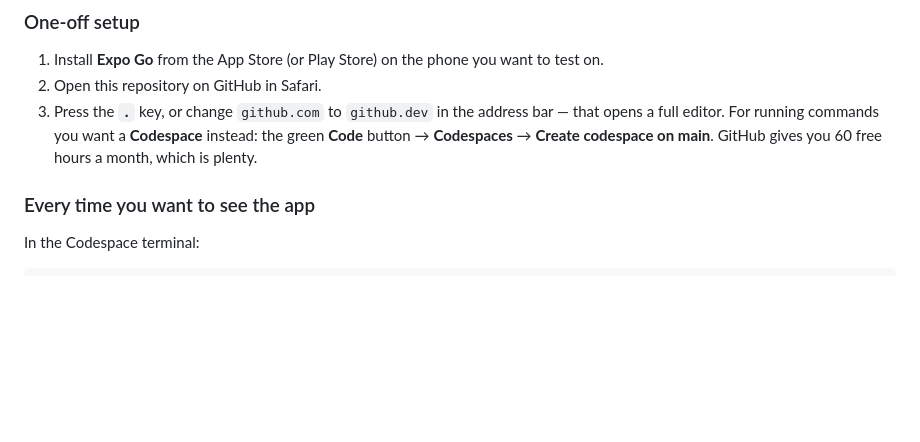
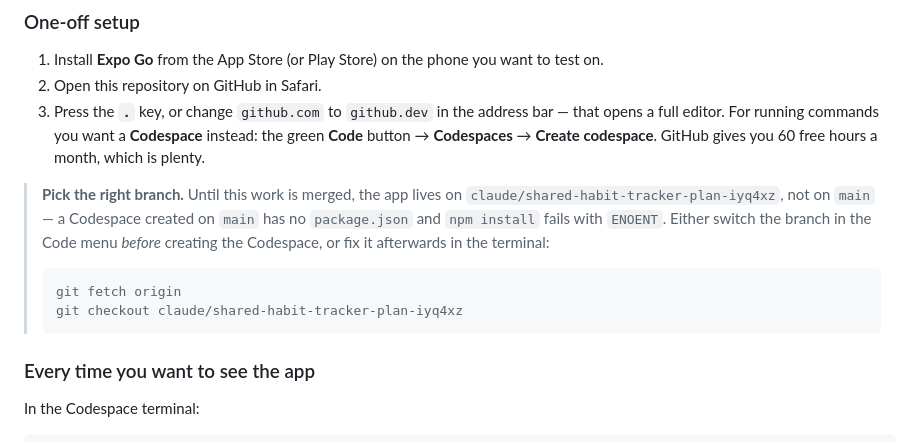
Before and after one commit to navysum/StreakMates, a Markdown page: README.md, the part around the change. GitHub-like rendering; blank space fills up the shorter version.

Commit message:
Tell the README which branch the Codespace needs
A Codespace created on main has no package.json, so npm install fails
with ENOENT. Names the working branch and gives the two commands to
switch after the fact.

````diff
--- a/README.md
+++ b/README.md
@@ -22,8 +22,18 @@ iPad plus the free **Expo Go** app on your phone.
 2. Open this repository on GitHub in Safari.
 3. Press the **`.`** key, or change `github.com` to `github.dev` in the address bar — that
    opens a full editor. For running commands you want a **Codespace** instead: the green
-   **Code** button → **Codespaces** → **Create codespace on main**. GitHub gives you 60
-   free hours a month, which is plenty.
+   **Code** button → **Codespaces** → **Create codespace**. GitHub gives you 60 free hours
+   a month, which is plenty.
+
+> **Pick the right branch.** Until this work is merged, the app lives on
+> `claude/shared-habit-tracker-plan-iyq4xz`, not on `main` — a Codespace created on `main`
+> has no `package.json` and `npm install` fails with `ENOENT`. Either switch the branch in
+> the Code menu *before* creating the Codespace, or fix it afterwards in the terminal:
+>
+> ```bash
+> git fetch origin
+> git checkout claude/shared-habit-tracker-plan-iyq4xz
+> ```
 
 ### Every time you want to see the app
 
````
